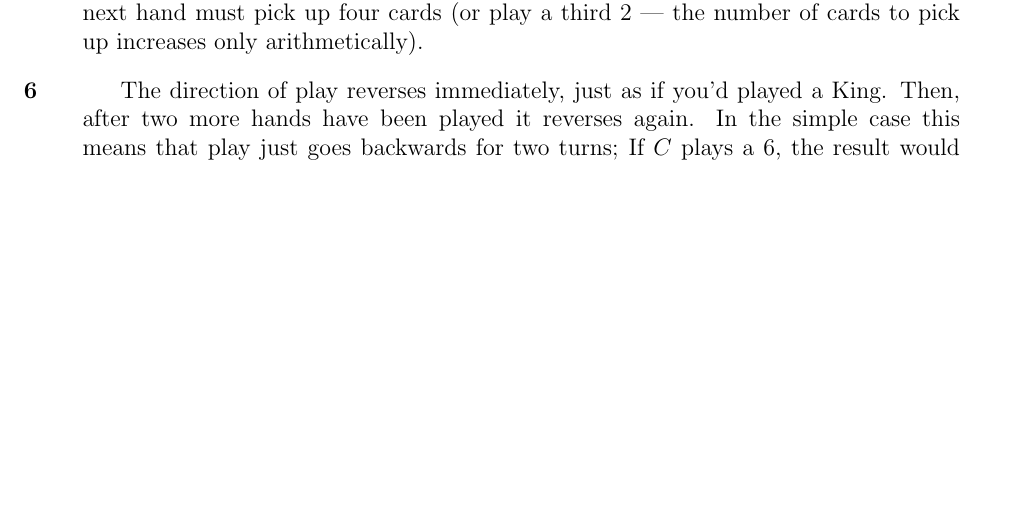
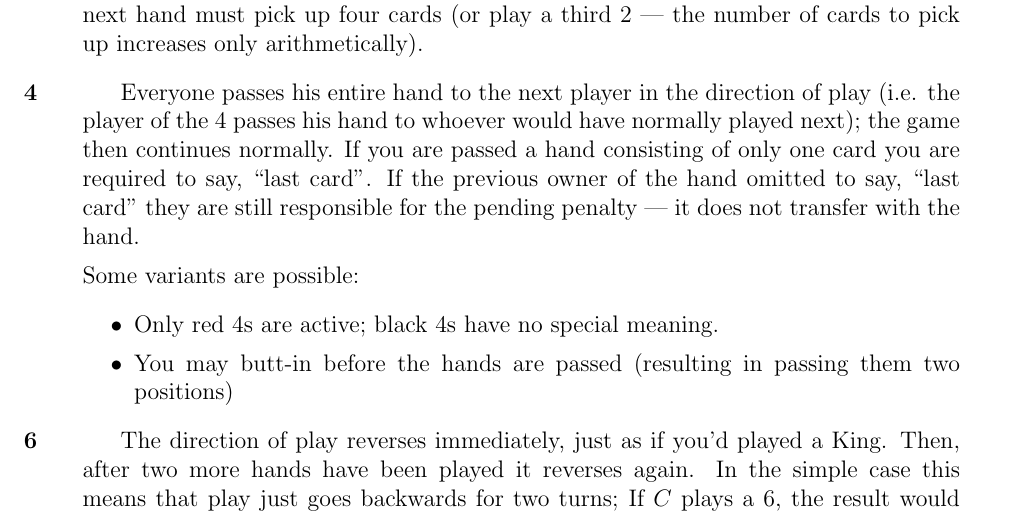
Before and after one commit to RobertLuptonTheGood/UncleBaiting, a LaTeX document (uncleBaiting.tex): part of page 2 of 6, cut so that both start at the same text, the shorter picture padded with empty space. Compiled offline with pdfLaTeX.

Commit message:
Added 4s

```diff
--- a/uncleBaiting.tex
+++ b/uncleBaiting.tex
@@ -78,6 +78,19 @@ you're in Queens mode.
   \item[\card{2}]
     The following hand must pick up two cards, or play another 2 in which case the next hand must
     pick up four cards (or play a third 2 --- the number of cards to pick up increases only arithmetically).
+
+  \item[\card{4}]
+
+    Everyone passes his entire hand to the next player in the direction of play (i.e. the player of the 4
+    passes his hand to whoever would have normally played next); the game then continues normally.  If you are
+    passed a hand consisting of only one card you are required to say, ``last card''.  If the previous owner
+    of the hand omitted to say, ``last card'' they are still responsible for the pending penalty --- it does not transfer with the hand.
+
+    Some variants are possible:
+    \begin{itemize}
+      \item Only red 4s are active;  black 4s have no special meaning.
+      \item You may butt-in before the hands are passed (resulting in passing them two positions)
+    \end{itemize}
 
   \item[\card{6}]
     The direction of play reverses immediately, just as if you'd played a King.  Then, after two
```
Also changed, not shown: uncleBaiting.pdf.
